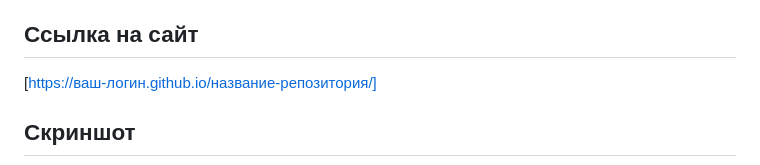
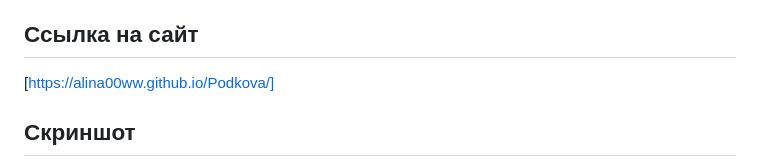
Before and after one commit to alina00ww/Podkova, a Markdown page: README.md, the part around one of its changes. GitHub-like rendering.

```diff
--- a/README.md
+++ b/README.md
@@ -4,7 +4,7 @@
 
 ## Ссылка на сайт
 
-[https://ваш-логин.github.io/название-репозитория/]
+[https://alina00ww.github.io/Podkova/]
 
 ## Скриншот
 
```
Also changed, not shown: other parts of README.md (+1 -3 lines).
